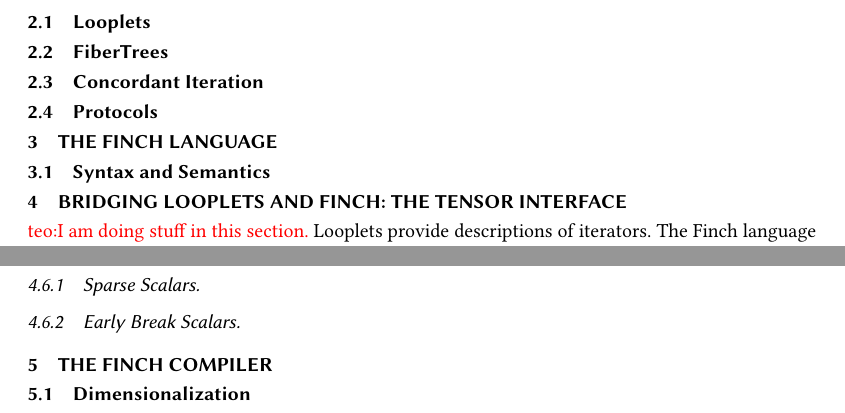
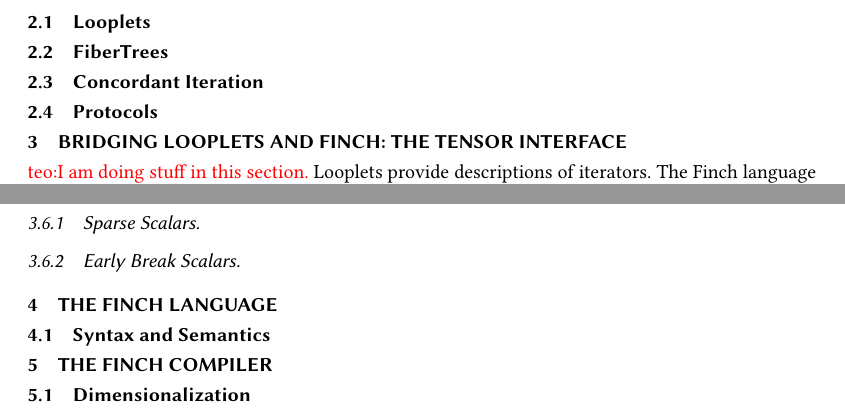
Before and after one commit to willow-ahrens/FinchSystemPaper, a LaTeX paper (main.tex): two parts of pages 4 and 5 of 13, joined at a grey line, cut so that both start at the same text. Compiled offline with pdfLaTeX.

Commit message:
Data goes first

```diff
--- a/main.tex
+++ b/main.tex
@@ -431,9 +431,6 @@ from classic operations such as spmv and spgemm, to more complex applications su
 
 \subsection{Protocols}
 
-\section{The Finch Language}
-
-\subsection{Syntax and Semantics}
 
 
 \section{Bridging Looplets and Finch: The Tensor Interface}
@@ -449,6 +446,9 @@ from classic operations such as spmv and spgemm, to more complex applications su
 \subsubsection{Sparse Scalars}
 \subsubsection{Early Break Scalars}
 
+\section{The Finch Language}
+
+\subsection{Syntax and Semantics}
 
 \section{The Finch Compiler}
 
```
